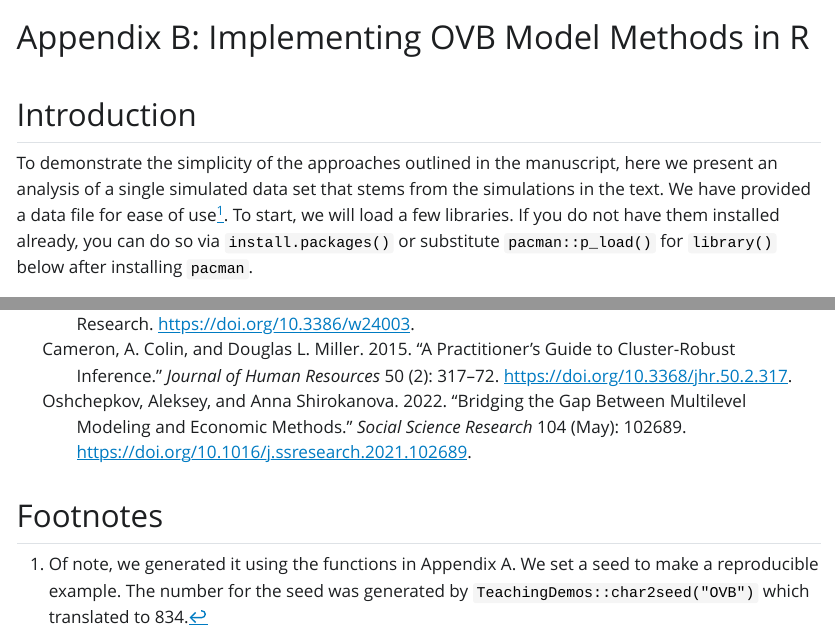
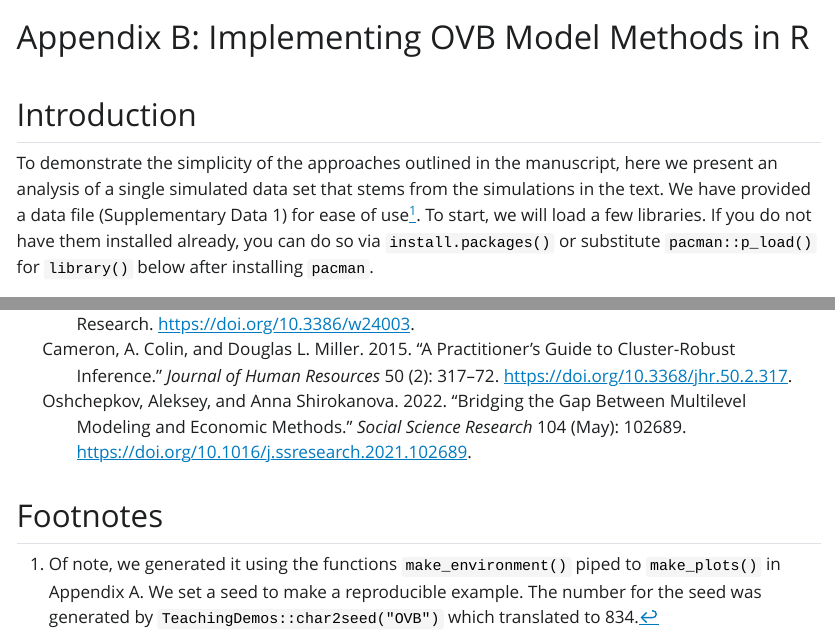
Before and after one commit to jebyrnes/ovb_yeah_you_know_me, a Quarto document (markdown/appendix_two_implementation.qmd): the page in a window 1100 px wide, from its top, and a second part further down, joined at a grey line. The pictures show the output file markdown/appendix_two_implementation.html that the author committed with the source, opened offline; Quarto's library style sheets are replaced by a plain one without menus.

Commit message:
update footnote

```diff
--- a/markdown/appendix_two_implementation.qmd
+++ b/markdown/appendix_two_implementation.qmd
@@ -15,9 +15,9 @@ knitr::opts_knit$set(root.dir = here::here())
 
 ## Introduction
 
-To demonstrate the simplicity of the approaches outlined in the manuscript, here we present an analysis of a single simulated data set that stems from the simulations in the text. We have provided a data file for ease of use[^1]. To start, we will load a few libraries. If you do not have them installed already, you can do so via `install.packages()` or substitute `pacman::p_load()` for `library()` below after installing `pacman`.
+To demonstrate the simplicity of the approaches outlined in the manuscript, here we present an analysis of a single simulated data set that stems from the simulations in the text. We have provided a data file (Supplementary Data 1) for ease of use[^1]. To start, we will load a few libraries. If you do not have them installed already, you can do so via `install.packages()` or substitute `pacman::p_load()` for `library()` below after installing `pacman`.
 
-[^1]: Of note, we generated it using the functions in Appendix A. We set a seed to make a reproducible example. The number for the seed was generated by `TeachingDemos::char2seed("OVB")` which translated to 834.
+[^1]: Of note, we generated it using the functions `make_environment()` piped to `make_plots()` in Appendix A. We set a seed to make a reproducible example. The number for the seed was generated by `TeachingDemos::char2seed("OVB")` which translated to 834.
 
 For those not familiar with the packages used in this example, here we describe what purpose each one serves. We will use `dplyr` for making sure columns are of the right class and for the action of calculating group meand and anomalies. `purrr` will be used to automate some summary output creation later in the script. `lme4` will be used to fit linear mixed effects models. Last, `broom.mixed` is a wonderful package that generates easily readable output from mixed models.
 
```
Also changed, not shown: markdown/appendix_two_implementation.html.
